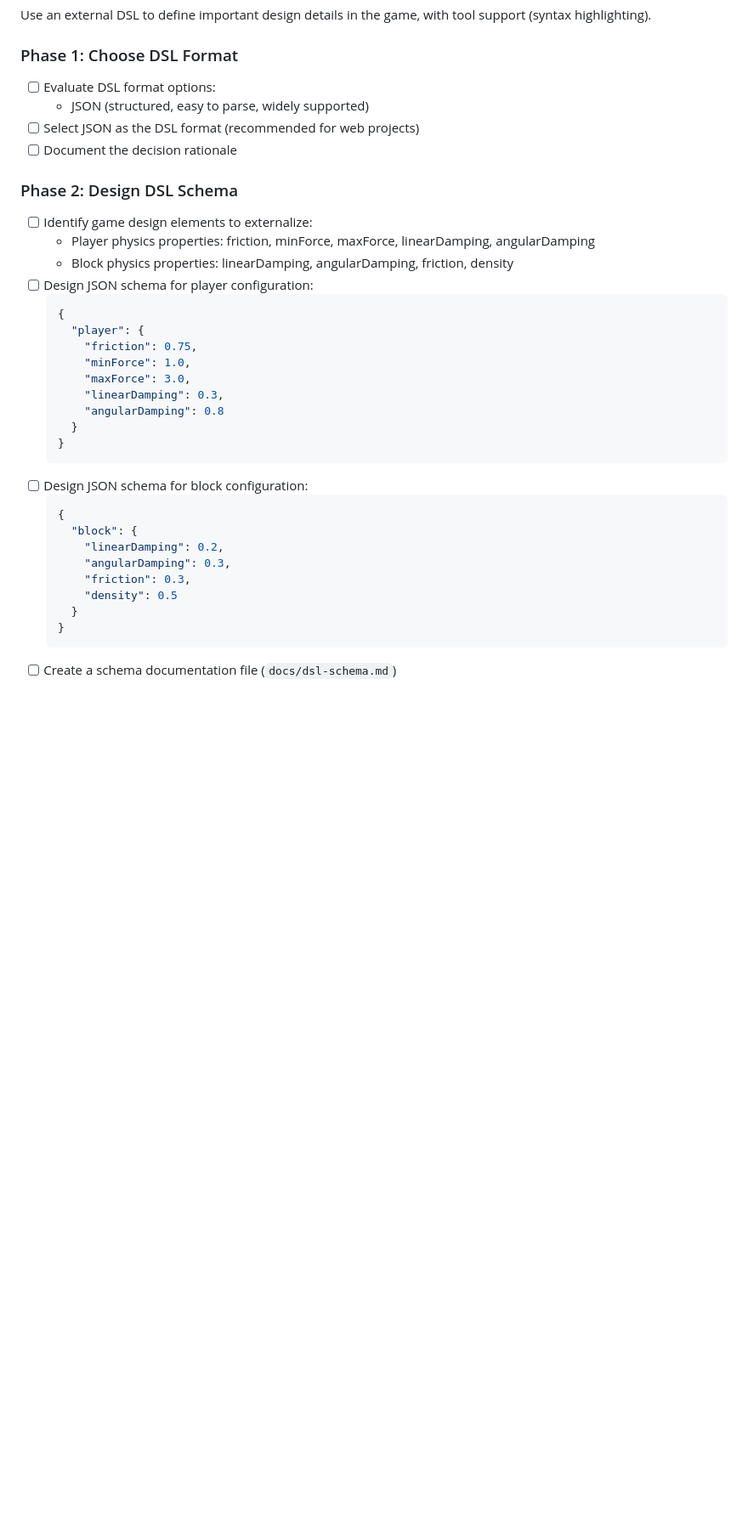
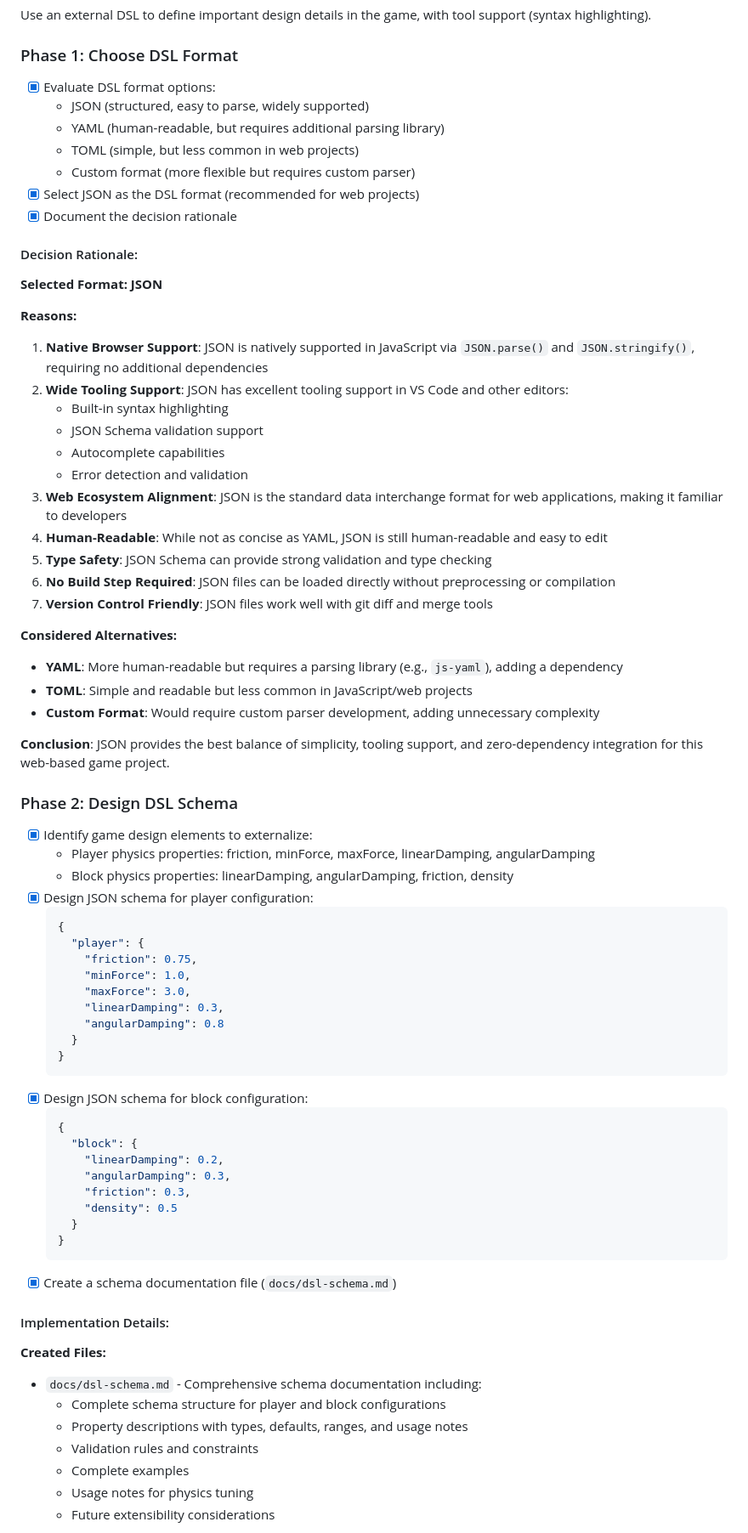
Before and after one commit to MatthewPeters-swag/CMPM-121-G9-Super-Awsome-Game, a Markdown page: PLAN.md, the part around one of its changes. Shown at 85% size. Rendered like a GitHub page; blank space fills up the shorter version.

Commit message:
Created schema for dsl block configurations

````diff
--- a/PLAN.md
+++ b/PLAN.md
@@ -318,17 +318,46 @@ Use an external DSL to define important design details in the game, with tool su
 
 ### Phase 1: Choose DSL Format
 
-- [ ] Evaluate DSL format options:
+- [x] Evaluate DSL format options:
   - JSON (structured, easy to parse, widely supported)
-- [ ] Select JSON as the DSL format (recommended for web projects)
-- [ ] Document the decision rationale
+  - YAML (human-readable, but requires additional parsing library)
+  - TOML (simple, but less common in web projects)
+  - Custom format (more flexible but requires custom parser)
+- [x] Select JSON as the DSL format (recommended for web projects)
+- [x] Document the decision rationale
+
+#### Decision Rationale:
+
+**Selected Format: JSON**
+
+**Reasons:**
+
+1. **Native Browser Support**: JSON is natively supported in JavaScript via `JSON.parse()` and `JSON.stringify()`, requiring no additional dependencies
+2. **Wide Tooling Support**: JSON has excellent tooling support in VS Code and other editors:
+   - Built-in syntax highlighting
+   - JSON Schema validation support
+   - Autocomplete capabilities
+   - Error detection and validation
+3. **Web Ecosystem Alignment**: JSON is the standard data interchange format for web applications, making it familiar to developers
+4. **Human-Readable**: While not as concise as YAML, JSON is still human-readable and easy to edit
+5. **Type Safety**: JSON Schema can provide strong validation and type checking
+6. **No Build Step Required**: JSON files can be loaded directly without preprocessing or compilation
+7. **Version Control Friendly**: JSON files work well with git diff and merge tools
+
+**Considered Alternatives:**
+
+- **YAML**: More human-readable but requires a parsing library (e.g., `js-yaml`), adding a dependency
+- **TOML**: Simple and readable but less common in JavaScript/web projects
+- **Custom Format**: Would require custom parser development, adding unnecessary complexity
+
+**Conclusion**: JSON provides the best balance of simplicity, tooling support, and zero-dependency integration for this web-based game project.
 
 ### Phase 2: Design DSL Schema
 
-- [ ] Identify game design elements to externalize:
+- [x] Identify game design elements to externalize:
   - Player physics properties: friction, minForce, maxForce, linearDamping, angularDamping
   - Block physics properties: linearDamping, angularDamping, friction, density
-- [ ] Design JSON schema for player configuration:
+- [x] Design JSON schema for player configuration:
   ```json
   {
     "player": {
@@ -340,7 +369,7 @@ Use an external DSL to define important design details in the game, with tool su
     }
   }
   ```
-- [ ] Design JSON schema for block configuration:
+- [x] Design JSON schema for block configuration:
   ```json
   {
     "block": {
@@ -351,4 +380,17 @@ Use an external DSL to define important design details in the game, with tool su
     }
   }
   ```
-- [ ] Create a schema documentation file (`docs/dsl-schema.md`)
+- [x] Create a schema documentation file (`docs/dsl-schema.md`)
+
+#### Implementation Details:
+
+**Created Files:**
+
+- `docs/dsl-schema.md` - Comprehensive schema documentation including:
+  - Complete schema structure for player and block configurations
+  - Property descriptions with types, defaults, ranges, and usage notes
+  - Validation rules and constraints
+  - Complete examples
+  - Usage notes for physics tuning
+  - Future extensibility considerations
+
````
Also changed, not shown: other parts of PLAN.md (+23 -0 lines), docs/dsl-schema.md (added, +206 -0 lines).
